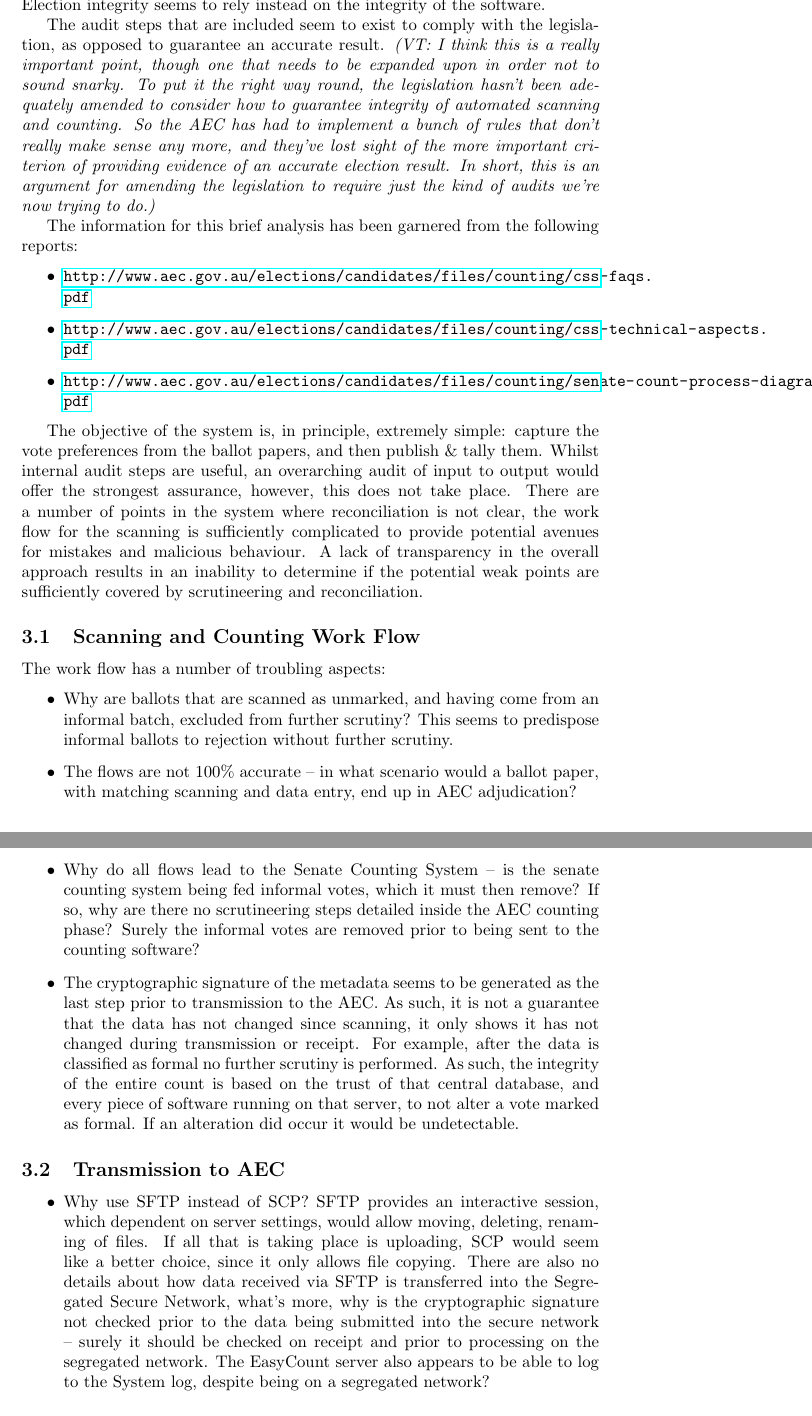
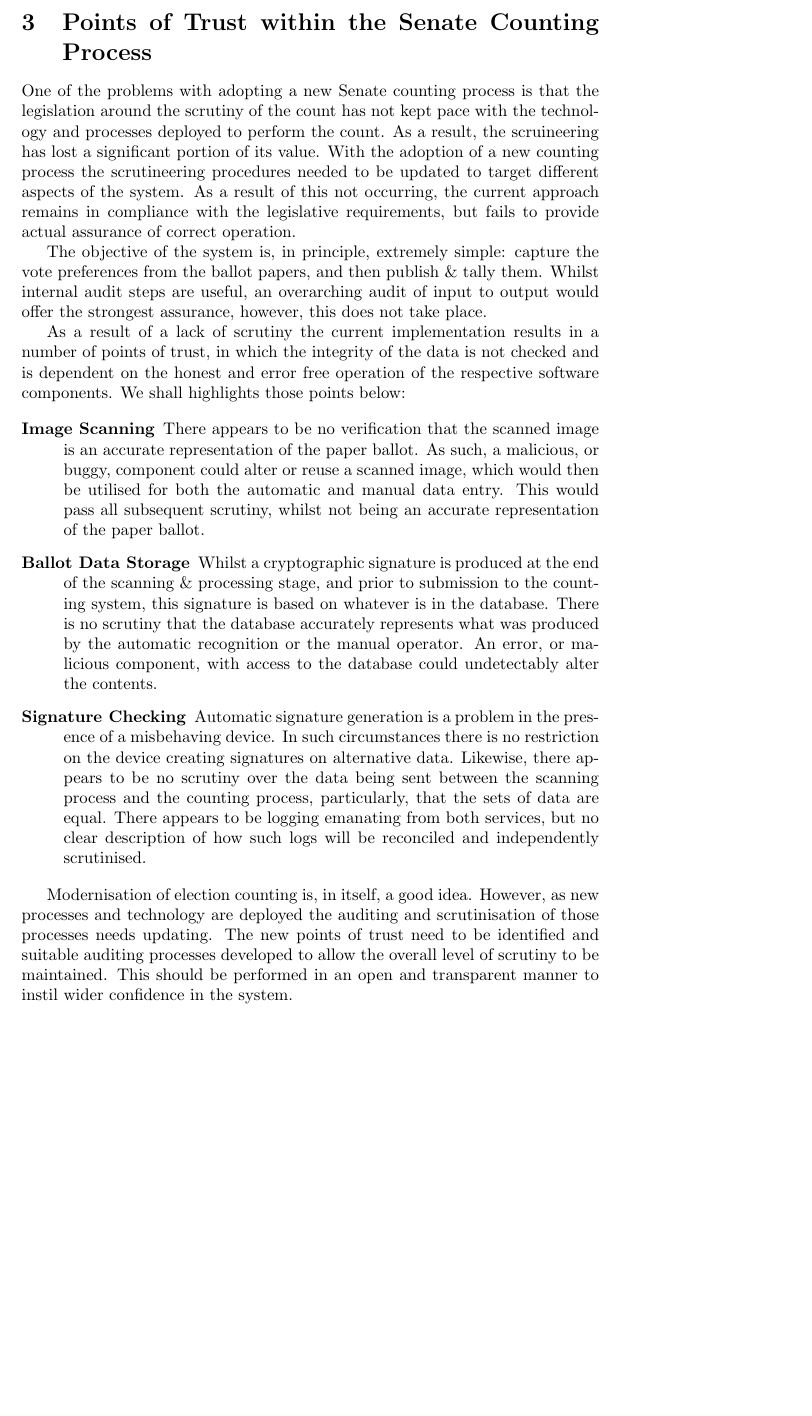
Before and after one commit to ron-rivest/2016-aus-senate-audit, a LaTeX paper (paper/SenateAudit.tex): two parts of pages 9 and 10 of 11 before the commit and part of page 9 of 10 after it, the two joined at a grey line, cut at the place of the change, the shorter picture padded with empty space. Compiled offline with pdfLaTeX.

Commit message:
Updated section on points of trust within the deployed system.

```diff
--- a/paper/SenateAudit.tex
+++ b/paper/SenateAudit.tex
@@ -279,47 +279,24 @@ for risk limit of 1\%, would need hand inspection of something like 24,000 ballo
 \subsection{Summary}
 These four different audit methods could each be conducted on the same dataset.  We would generate the sample by choosing random elements of the official preference data file, then fetching the corresponding paper ballot.  The Bayesian Audit and the simple capped scheme would then simply treat the paper ballots as the random sample.  The upper-bounds based scheme would consider the errors relative to what had been reported.
 
-\section{A description of the Senate screen-based verification process and an explanation of why its integrity guarantees are not sufficient}
-\VTNote{From Chris Culnane.  I've left this in for now so that the other authors can read it, but probably we just want to summarize the main points.}
-
-Details of the new senate counting system are fairly scarce. What information is provided raises further questions. However, we can tell that it is not software independent \cite{rivest08:e-vote}, and that there is little to no end-to-end auditing.  Election integrity seems to rely instead on the integrity of the software.
-
-The audit steps that are included seem to exist to comply with the legislation, as opposed to guarantee an accurate result.  \VTNote{I think this is a really important point, though one that needs to be expanded upon in order not to sound snarky.  To put it the right way round, the legislation hasn't been adequately amended to consider how to guarantee integrity of automated scanning and counting.  So the AEC has had to implement a bunch of rules that don't really make sense any more, and they've lost sight of the more important criterion of providing evidence of an accurate election result.  In short, this is an argument for amending the legislation to require just the kind of audits we're now trying to do.}
-
-The information for this brief analysis has been garnered from the following reports:
-\begin{itemize}
-\item \url{http://www.aec.gov.au/elections/candidates/files/counting/css-faqs.pdf}
-\item \url{http://www.aec.gov.au/elections/candidates/files/counting/css-technical-aspects.pdf}
-\item \url{http://www.aec.gov.au/elections/candidates/files/counting/senate-count-process-diagram.pdf}
-\end{itemize}
+\section{Points of Trust within the Senate Counting Process}
+One of the problems with adopting a new Senate counting process is that the legislation around the scrutiny of the count has not kept pace with the technology and processes deployed to perform the count. As a result, the scruineering has lost a significant portion of its value. With the adoption of a new counting process the scrutineering procedures needed to be updated to target different aspects of the system. As a result of this not occurring, the current approach remains in compliance with the legislative requirements, but fails to provide actual assurance of correct operation.
 
 The objective of the system is, in principle, extremely simple:
 capture the vote preferences from the ballot papers, and then publish
 \& tally them. Whilst internal audit steps are useful, an overarching
 audit of input to output would offer the strongest assurance, however,
-this does not take place. There are a number of points in the system
-where reconciliation is not clear, the work flow for the scanning is
-sufficiently complicated to provide potential avenues for mistakes and
-malicious behaviour. A lack of transparency in the overall approach
-results in an inability to determine if the potential weak points are
-sufficiently covered by scrutineering and reconciliation.
+this does not take place.
 
-\subsection{Scanning and Counting Work Flow}
-The work flow has a number of troubling aspects:
-\begin{itemize}
-\item Why are ballots that are scanned as unmarked, and having come from an informal batch, excluded from further scrutiny? This seems to predispose informal ballots to rejection without further scrutiny.
-\item The flows are not 100\% accurate – in what scenario would a ballot paper, with matching scanning and data entry, end up in AEC adjudication?
-\item Why do all flows lead to the Senate Counting System – is the senate counting system being fed informal votes, which it must then remove? If so, why are there no scrutineering steps detailed inside the AEC counting phase? Surely the informal votes are removed prior to being sent to the counting software?
-\item The cryptographic signature of the metadata seems to be generated as the last step prior to transmission to the AEC. As such, it is not a guarantee that the data has not changed since scanning, it only shows it has not changed during transmission or receipt. For example, after the data is classified as formal no further scrutiny is performed. As such, the integrity of the entire count is based on the trust of that central database, and every piece of software running on that server, to not alter a vote marked as formal. If an alteration did occur it would be undetectable.
-\end{itemize}
+As a result of a lack of scrutiny the current implementation results in a number of points of trust, in which the integrity of the data is not checked and is dependent on the honest and error free operation of the respective software components. We shall highlights those points below:
 
-\subsection{Transmission to AEC}
-\begin{itemize}
-\item Why use SFTP instead of SCP? SFTP provides an interactive session, which dependent on server settings, would allow moving, deleting, renaming of files. If all that is taking place is uploading, SCP would seem like a better choice, since it only allows file copying. There are also no details about how data received via SFTP is transferred into the Segregated Secure Network, what’s more, why is the cryptographic signature not checked prior to the data being submitted into the secure network – surely it should be checked on receipt and prior to processing on the segregated network. The EasyCount server also appears to be able to log to the System log, despite being on a segregated network?
-\end{itemize}
+\begin{description}
+ \item[Image Scanning] There appears to be no verification that the scanned image is an accurate representation of the paper ballot. As such, a malicious, or buggy, component could alter or reuse a scanned image, which would then be utilised for both the automatic and manual data entry. This would pass all subsequent scrutiny, whilst not being an accurate representation of the paper ballot.
+ \item[Ballot Data Storage] Whilst a cryptographic signature is produced at the end of the scanning \& processing stage, and prior to submission to the counting system, this signature is based on whatever is in the database. There is no scrutiny that the database accurately represents what was produced by the automatic recognition or the manual operator. An error, or malicious component, with access to the database could undetectably alter the contents.
+ \item[Signature Checking] Automatic signature generation is a problem in the presence of a misbehaving device. In such circumstances there is no restriction on the device creating signatures on alternative data. Likewise, there appears to be no scrutiny over the data being sent between the scanning process and the counting process, particularly, that the sets of data are equal. There appears to be logging emanating from both services, but no clear description of how such logs will be reconciled and independently scrutinised.
+\end{description}
 
-\subsection{Comparing cryptographic signature}
-Since the details of the signature scheme are not provided, or what PKI is deployed, it is difficult to assess the security of this step. Are signature files checked against a restricted list of public key certificates? Do signatures just need to have been signed by a valid key in a wider PKI? What checking is performed on the validity of incoming data, beyond the signature?
+Modernisation of election counting is, in itself, a good idea. However, as new processes and technology are deployed the auditing and scrutinisation of those processes needs updating. The new points of trust need to be identified and suitable auditing processes developed to allow the overall level of scrutiny to be maintained. This should be performed in an open and transparent manner to instil wider confidence in the system.
 
 
 \longVersion{
```
